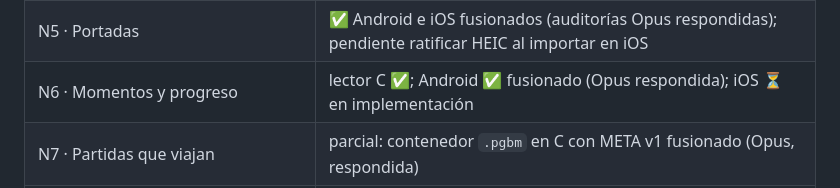
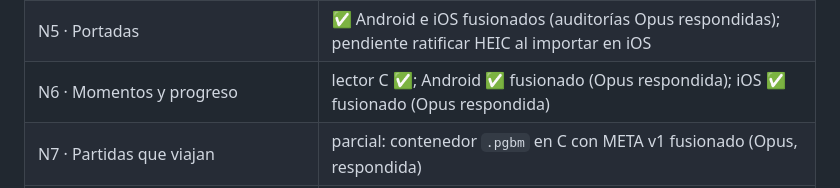
Before and after one commit to JoelBerus/pocketgb, a Markdown page: docs/hitos/README.md, the part around the change. Rendered like a GitHub page.

Commit message:
Hitos: N6 iOS fusionado [skip ci]
Co-Authored-By: Claude Opus 5.5 <noreply@anthropic.com>

```diff
--- a/docs/hitos/README.md
+++ b/docs/hitos/README.md
@@ -58,7 +58,7 @@ Orden recomendado si se trabaja en la nube: M1 → M2 → M3 → (núcleo de M5)
 | N3 · Biblioteca y detalle adaptables | ✅ iOS y Android fusionados (Opus, respondidas) |
 | N4 · Categorías, etiquetas e inicio | Android ✅ fusionado (Opus, respondida); iOS ✅ fusionado (Opus aprobada) |
 | N5 · Portadas | ✅ Android e iOS fusionados (auditorías Opus respondidas); pendiente ratificar HEIC al importar en iOS |
-| N6 · Momentos y progreso | lector C ✅; Android ✅ fusionado (Opus respondida); iOS ⏳ en implementación |
+| N6 · Momentos y progreso | lector C ✅; Android ✅ fusionado (Opus respondida); iOS ✅ fusionado (Opus respondida) |
 | N7 · Partidas que viajan | parcial: contenedor `.pgbm` en C con META v1 fusionado (Opus, respondida) |
 | N8 · GBA en Android | ✅ nativa y Kotlin fusionadas (auditoría Opus aprobada); pendiente prueba de Joel N8-1…8 |
 | N9 · Carpetas de Joel, guía y cierre | pendiente |
```
